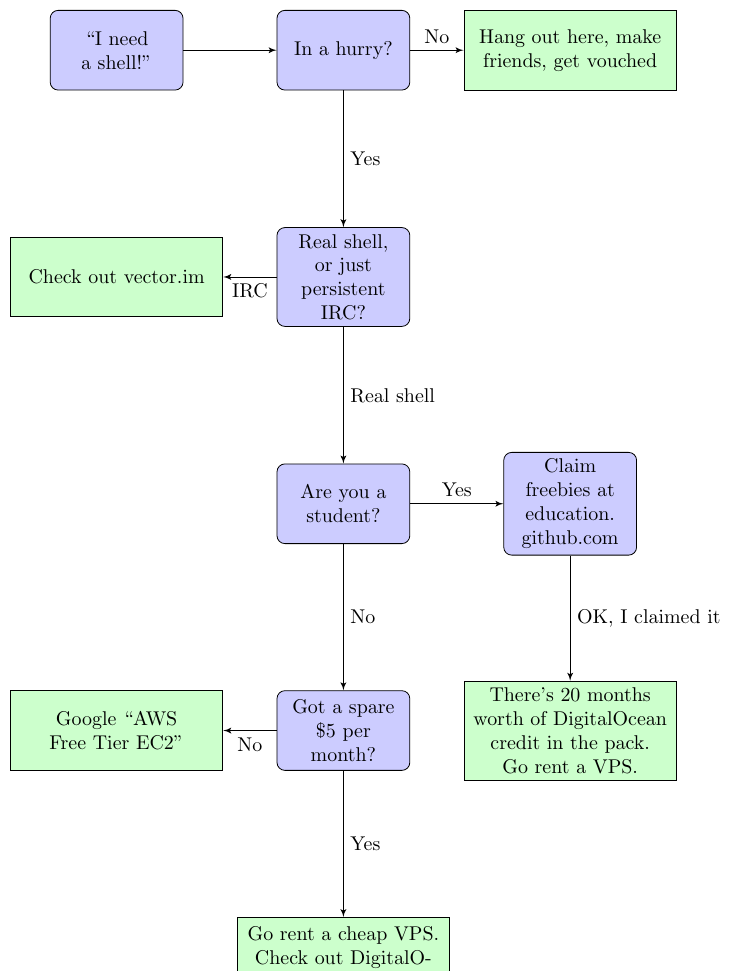
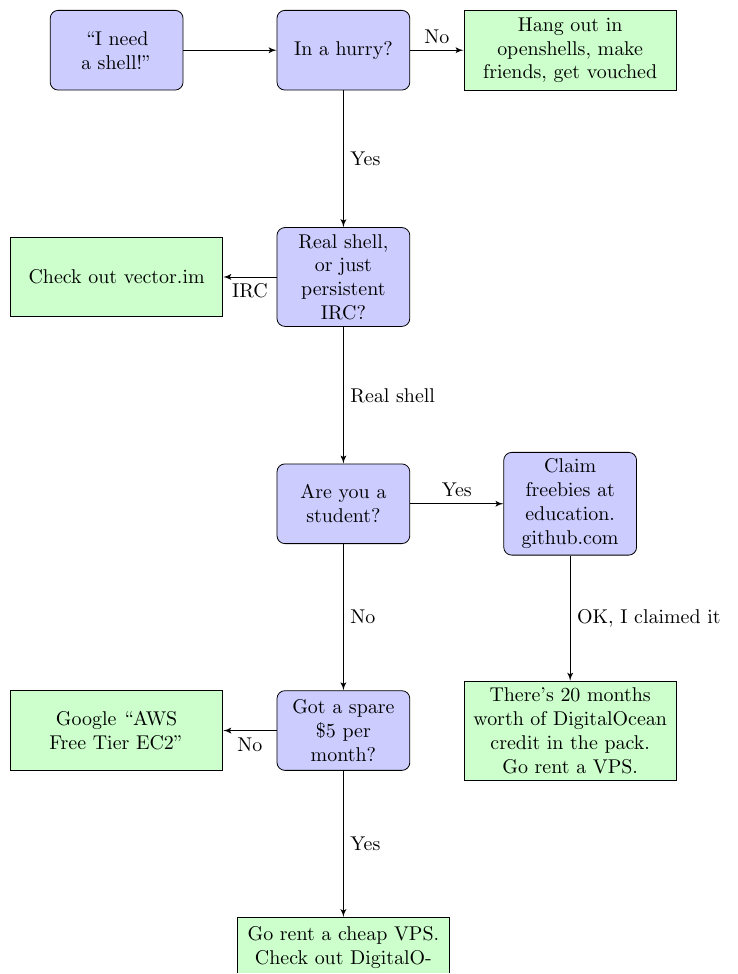
Before and after one commit to digideskio/getting-a-shell-flowchart, a LaTeX document (simple-flow-chart.tex): part of the page, cut so that both start at the same text. Compiled offline with pdfLaTeX.

Commit message:
s/here/in openshells/

```diff
--- a/simple-flow-chart.tex
+++ b/simple-flow-chart.tex
@@ -26,7 +26,7 @@
     \node [block] (init) {In a hurry?};
     \node [block, left of=init] (shell) {``I need a shell!"};
     \node [block, below of=init] (real) {Real shell, or just persistent IRC?};
-    \node [cloud, right of=init] (stay) {Hang out here, make friends, get vouched};
+    \node [cloud, right of=init] (stay) {Hang out in #openshells, make friends, get vouched};
     \node [cloud, left of=real] (vector) {Check out vector.im};
     \node [block, below of=real] (student) {Are you a student?};
     \node [block, right of=student] (edu) {Claim freebies at education. github.com};
```
